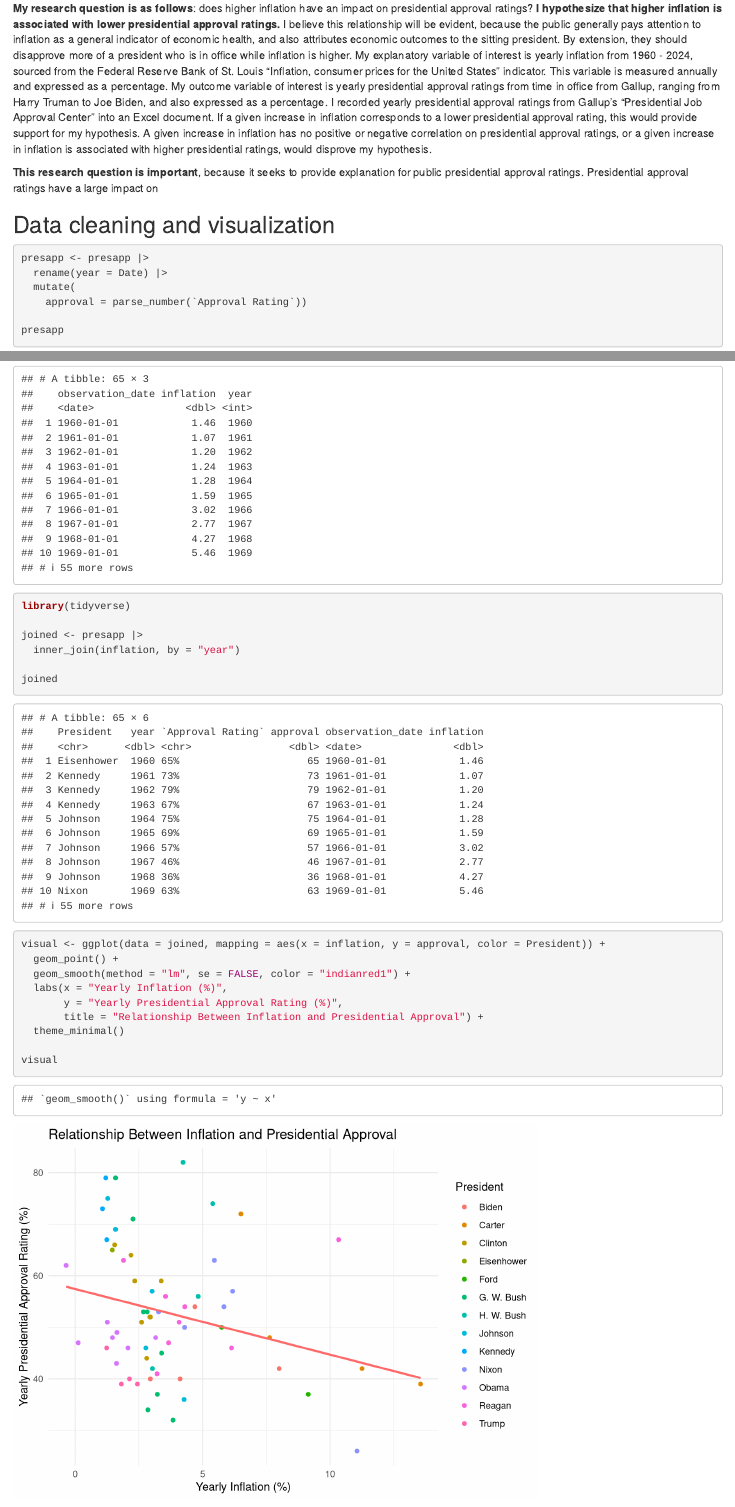
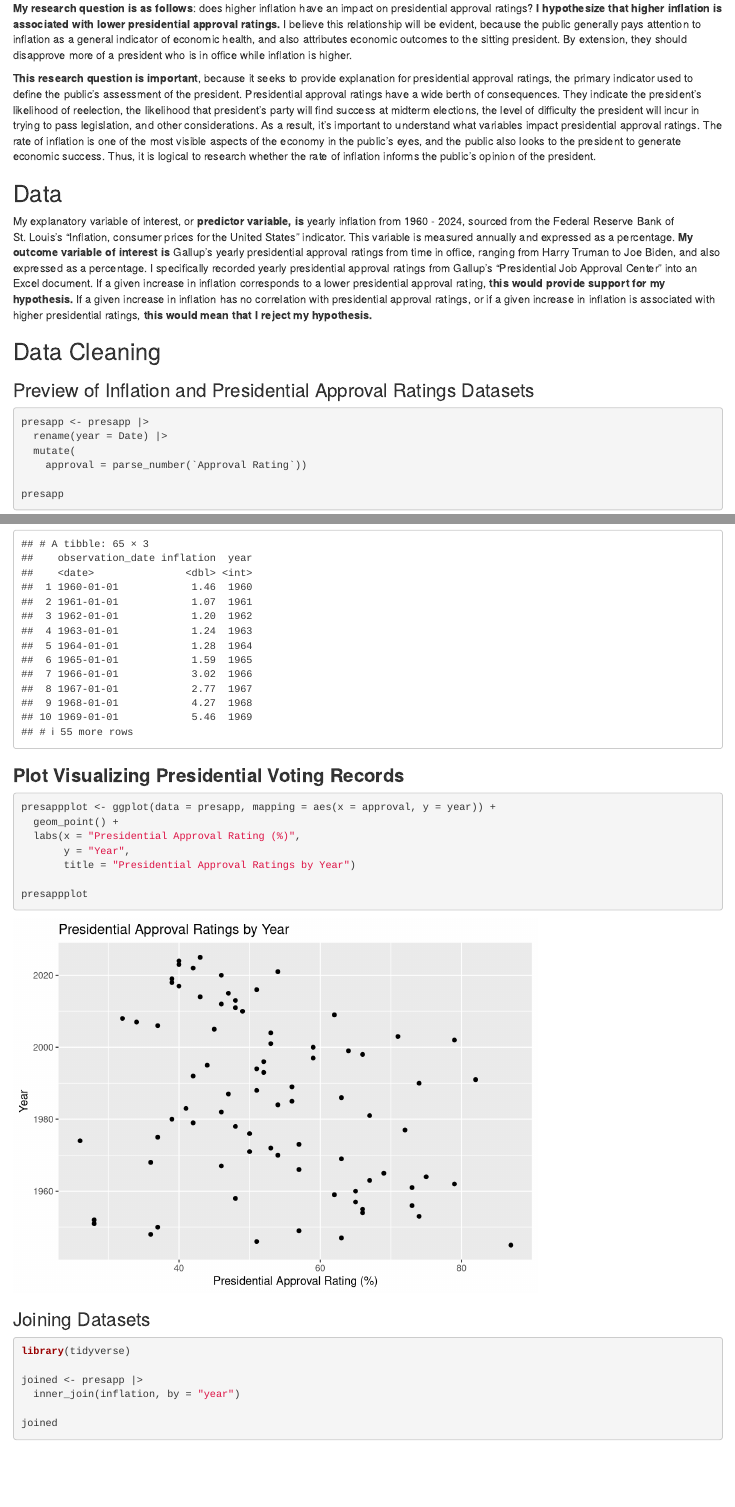
Before and after one commit to CJamesPhill/ps270-final-project, an R Markdown document (index.Rmd): the page in a window 1100 px wide, from 970 px down, and a second part further down, joined at a grey line. Rendered offline with R 4.5, knitr and Pandoc, with nearby package versions; drawn as R Markdown's standard HTML page in place of the format the file asks for.

Commit message:
tweaking

````diff
--- a/index.Rmd
+++ b/index.Rmd
@@ -19,12 +19,17 @@
 
 ## Introduction
 
-**My research question is as follows**: does higher inflation have an impact on presidential approval ratings? **I hypothesize that higher inflation is associated with lower presidential approval ratings.** I believe this relationship will be evident, because the public generally pays attention to inflation as a general indicator of economic health, and also attributes economic outcomes to the sitting president. By extension, they should disapprove more of a president who is in office while inflation is higher. My explanatory variable of interest is yearly inflation from 1960 - 2024, sourced from the Federal Reserve Bank of St. Louis "Inflation, consumer prices for the United States" indicator. This variable is measured annually and expressed as a percentage. My outcome variable of interest is yearly presidential approval ratings from time in office from Gallup, ranging from Harry Truman to Joe Biden, and also expressed as a percentage. I recorded yearly presidential approval ratings from Gallup's "Presidential Job Approval Center" into an Excel document. If a given increase in inflation corresponds to a lower presidential approval rating, this would provide support for my hypothesis. A given increase in inflation has no positive or negative correlation on presidential approval ratings, or a given increase in inflation is associated with higher presidential ratings, would disprove my hypothesis.
+**My research question is as follows**: does higher inflation have an impact on presidential approval ratings? **I hypothesize that higher inflation is associated with lower presidential approval ratings.** I believe this relationship will be evident, because the public generally pays attention to inflation as a general indicator of economic health, and also attributes economic outcomes to the sitting president. By extension, they should disapprove more of a president who is in office while inflation is higher.
 
-**This research question is important**, because it seeks to provide explanation for public presidential approval ratings. Presidential approval ratings have a large impact on
+**This research question is important**, because it seeks to provide explanation for presidential approval ratings, the primary indicator used to define the public's assessment of the president. Presidential approval ratings have a wide berth of consequences. They indicate the president's likelihood of reelection, the likelihood that president's party will find success at midterm elections, the level of difficulty the president will incur in trying to pass legislation, and other considerations. As a result, it's important to understand what variables impact presidential approval ratings. The rate of inflation is one of the most visible aspects of the economy in the public's eyes, and the public also looks to the president to generate economic success. Thus, it is logical to research whether the rate of inflation informs the public's opinion of the president.
 
+## Data
 
-## Data cleaning and visualization
+My explanatory variable of interest, or **predictor variable, is** yearly inflation from 1960 - 2024, sourced from the Federal Reserve Bank of St. Louis's "Inflation, consumer prices for the United States" indicator. This variable is measured annually and expressed as a percentage. **My outcome variable of interest is** Gallup's yearly presidential approval ratings from time in office, ranging from Harry Truman to Joe Biden, and also expressed as a percentage. I specifically recorded yearly presidential approval ratings from Gallup's "Presidential Job Approval Center" into an Excel document. If a given increase in inflation corresponds to a lower presidential approval rating, **this would provide support for my hypothesis.** If a given increase in inflation has no correlation with presidential approval ratings, or if a given increase in inflation is associated with higher presidential ratings, **this would mean that I reject my hypothesis.**
+
+## Data Cleaning
+
+### Preview of Inflation and Presidential Approval Ratings Datasets
 
 ```{r}
 presapp <- presapp |>
@@ -41,7 +46,19 @@
 inflation
 ```
 
+### **Plot Visualizing Presidential Voting Records**
 
+```{r}
+presappplot <- ggplot(data = presapp, mapping = aes(x = approval, y = year)) +
+  geom_point() +
+  labs(x = "Presidential Approval Rating (%)",
+       y = "Year",
+       title = "Presidential Approval Ratings by Year")
+
+presappplot
+```
+
+### Joining Datasets
 
 ```{r}
 library(tidyverse)
@@ -58,7 +79,7 @@
   geom_smooth(method = "lm", se = FALSE, color = "indianred1") +
   labs(x = "Yearly Inflation (%)",
        y = "Yearly Presidential Approval Rating (%)",
-       title = "Relationship Between Inflation and Presidential Approval") +
+       title = "Relationship Between Inflation and Presidential Approval Ratings") +
   theme_minimal()
 
 visual
````
Also changed, not shown: index.Rmd (4 more changed lines).
